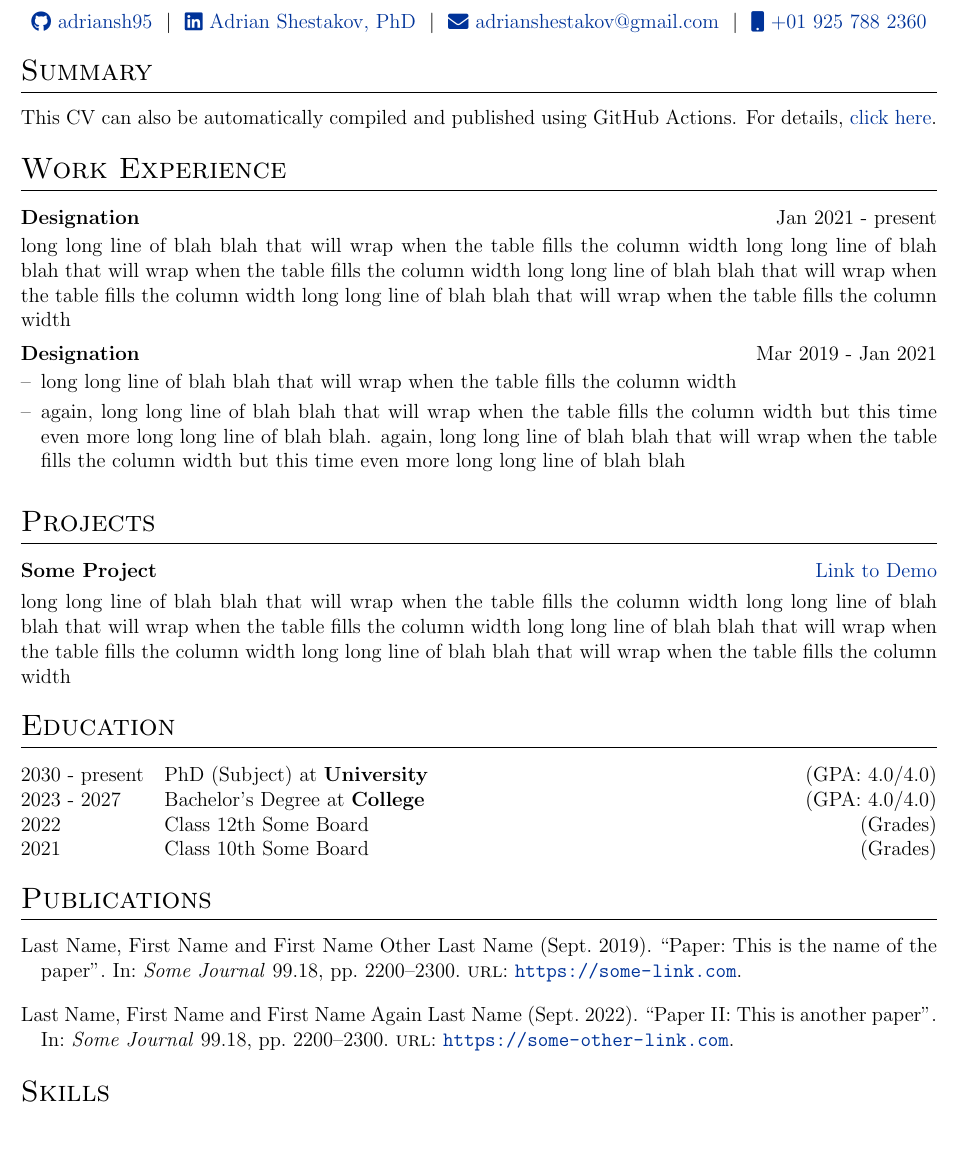
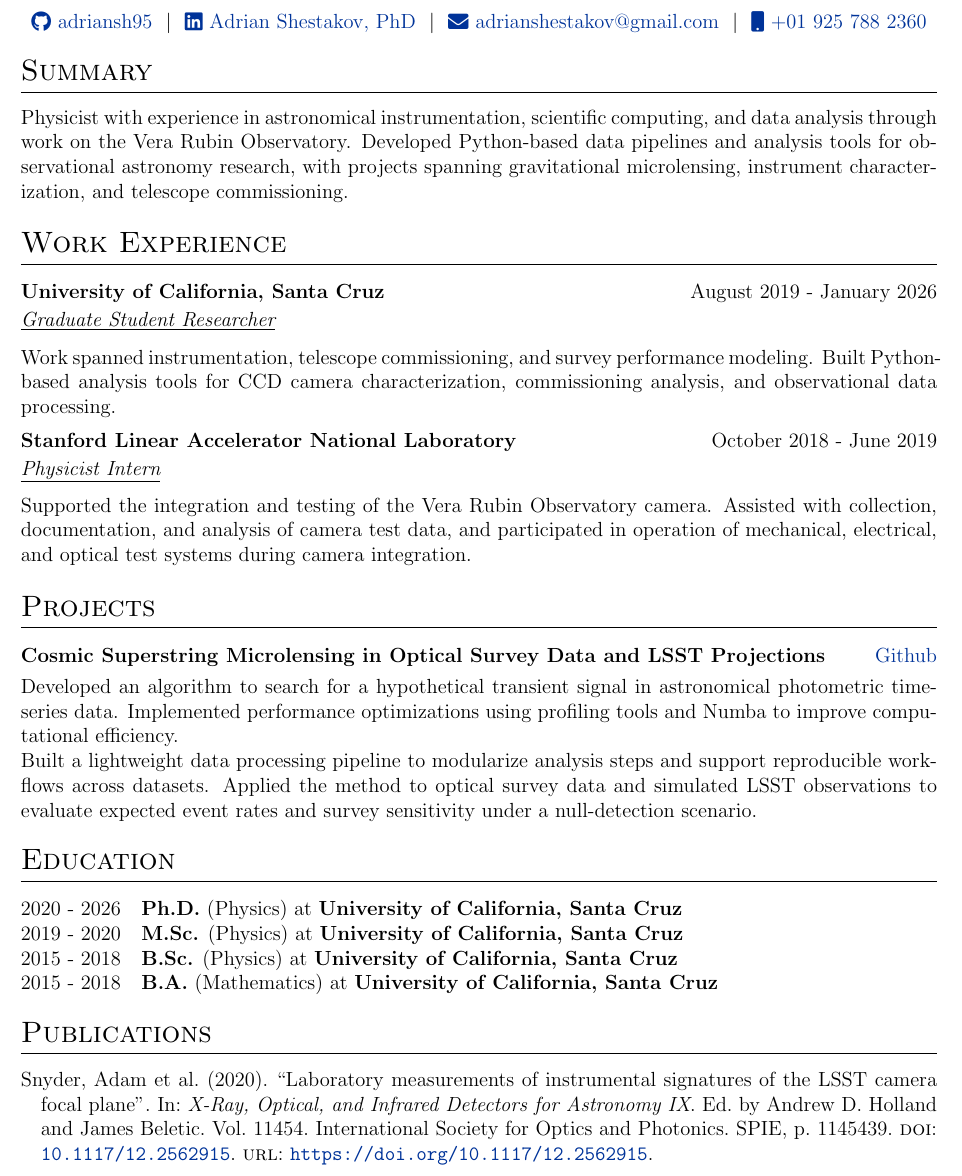
Before and after one commit to adriansh95/cv, a LaTeX CV (cv.tex, which reads citations.bib): part of the page before the commit and part of page 1 of 2 after it, cut so that both start at the same text, the shorter picture padded with empty space. Compiled offline with pdfLaTeX.

Commit message:
updated with new info

```diff
--- a/citations.bib
+++ b/citations.bib
@@ -1,27 +1,14 @@
-@article{dummypaper,
-	title = {Paper: This is the name of the paper },
-	volume = {99},
-	url = {https://some-link.com},
-	abstract = {},
-	number = {18},
-	journal = {Some Journal},
-	author = {Last Name, First Name and Other Last Name, First Name},
-	month = sep,
-	year = {2019},
-	keywords = {some keyword, another keyword},
-	pages = {2200--2300},
+@inproceedings{10.1117/12.2562915,
+author = {Adam Snyder and Aur{\'e}lien Barrau and Andrew Bradshaw and Boyd Bowdish and James Chiang and Celine Combet and Seth Digel and Richard Dubois and Ludovic Eraud and Claire Juramy and Craig Lage and Travis Lange and Myriam Migliore and Andrei Nomerotski and Paul O'Connor and Hye Yun Park and Andrew Rasmussen and Kevin Reil and Aaron Roodman and Adrian Shestakov and Yousuke Utsumi and Duncan Wood},
+title = {{Laboratory measurements of instrumental signatures of the LSST camera focal plane}},
+volume = {11454},
+booktitle = {X-Ray, Optical, and Infrared Detectors for Astronomy IX},
+editor = {Andrew D. Holland and James Beletic},
+organization = {International Society for Optics and Photonics},
+publisher = {SPIE},
+pages = {1145439},
+keywords = {Large Synoptic Survey Telescope, Charge-coupled Devices, Sensors, Imaging Systems, Cameras},
+year = {2020},
+doi = {10.1117/12.2562915},
+URL = {https://doi.org/10.1117/12.2562915}
 }
-
-@article{dummypaper2,
-	title = {Paper II: This is another paper },
-	volume = {99},
-	url = {https://some-other-link.com},
-	abstract = {},
-	number = {18},
-	journal = {Some Journal},
-	author = {Last Name, First Name and Again Last Name, First Name},
-	month = sep,
-	year = {2022},
-	keywords = {some keyword, another keyword},
-	pages = {2200--2300},
-}
--- a/cv.tex
+++ b/cv.tex
@@ -156,27 +156,34 @@
 
 %Interests/ Keywords/ Summary
 \section{Summary}
-This CV can also be automatically compiled and published using GitHub Actions. For details, \href{https://github.com/jitinnair1/autoCV}{click here}.
+Physicist with experience in astronomical instrumentation, scientific computing, and data analysis through work on the Vera Rubin Observatory. Developed Python-based data pipelines and analysis tools for observational astronomy research, with projects spanning gravitational microlensing, instrument characterization, and telescope commissioning.
+
 
 %Experience
 \section{Work Experience}
 
-\begin{jobshort}{Designation}{Jan 2021 - present}
-long long line of blah blah that will wrap when the table fills the column width long long line of blah blah that will wrap when the table fills the column width long long line of blah blah that will wrap when the table fills the column width long long line of blah blah that will wrap when the table fills the column width
+\begin{jobshort}{University of California, Santa Cruz}{August 2019 - January 2026}
+\textit{\underline{Graduate Student Researcher}}
+
+Work spanned instrumentation, telescope commissioning, and survey performance modeling. Built Python-based analysis tools for CCD camera characterization, commissioning analysis, and observational data processing.
 \end{jobshort}
 
 
-\begin{joblong}{Designation}{Mar 2019 - Jan 2021}
-\item long long line of blah blah that will wrap when the table fills the column width
-\item again, long long line of blah blah that will wrap when the table fills the column width but this time even more long long line of blah blah. again, long long line of blah blah that will wrap when the table fills the column width but this time even more long long line of blah blah
-\end{joblong}
+\begin{jobshort}{Stanford Linear Accelerator National Laboratory}{October 2018 - June 2019}
+\textit{\underline{Physicist Intern}}
+
+Supported the integration and testing of the Vera Rubin Observatory camera. Assisted with collection, documentation, and analysis of camera test data, and participated in operation of mechanical, electrical, and optical test systems during camera integration.
+\end{jobshort}
 
 %Projects
 \section{Projects}
 
 \begin{tabularx}{\linewidth}{ @{}l r@{} }
-\textbf{Some Project} & \hfill \href{https://some-link.com}{Link to Demo} \\[3.75pt]
-\multicolumn{2}{@{}X@{}}{long long line of blah blah that will wrap when the table fills the column width long long line of blah blah that will wrap when the table fills the column width long long line of blah blah that will wrap when the table fills the column width long long line of blah blah that will wrap when the table fills the column width}  \\
+\textbf{Cosmic Superstring Microlensing in Optical Survey Data and LSST Projections
+} & \hfill \href{https://github.com/adriansh95/StringMicrolensing}{Github} \\[3.75pt]
+\multicolumn{2}{@{}X@{}}{Developed an algorithm to search for a hypothetical transient signal in astronomical photometric time-series data. Implemented performance optimizations using profiling tools and Numba to improve computational efficiency.
+
+Built a lightweight data processing pipeline to modularize analysis steps and support reproducible workflows across datasets. Applied the method to optical survey data and simulated LSST observations to evaluate expected event rates and survey sensitivity under a null-detection scenario.}  \\
 \end{tabularx}
 
 %----------------------------------------------------------------------------------------
@@ -184,13 +191,13 @@ long long line of blah blah that will wrap when the table fills the column width
 %----------------------------------------------------------------------------------------
 \section{Education}
 \begin{tabularx}{\linewidth}{@{}l X@{}}
-2030 - present & PhD (Subject) at \textbf{University} \hfill \normalsize (GPA: 4.0/4.0) \\
+2020 - 2026 & \textbf{Ph.D.} (Physics) at \textbf{University of California, Santa Cruz} \hfill \normalsize \\
 
-2023 - 2027 & Bachelor's Degree at \textbf{College} \hfill (GPA: 4.0/4.0) \\
+2019 - 2020 & \textbf{M.Sc.} (Physics) at \textbf{University of California, Santa Cruz} \hfill  \\
 
-2022 & Class 12th Some Board \hfill  (Grades) \\
+2015 - 2018 & \textbf{B.Sc.} (Physics) at \textbf{University of California, Santa Cruz} \hfill  \\
 
-2021 & Class 10th Some Board \hfill  (Grades) \\
+2015 - 2018 & \textbf{B.A.} (Mathematics) at \textbf{University of California, Santa Cruz} \hfill  \\
 \end{tabularx}
 
 %----------------------------------------------------------------------------------------
```
